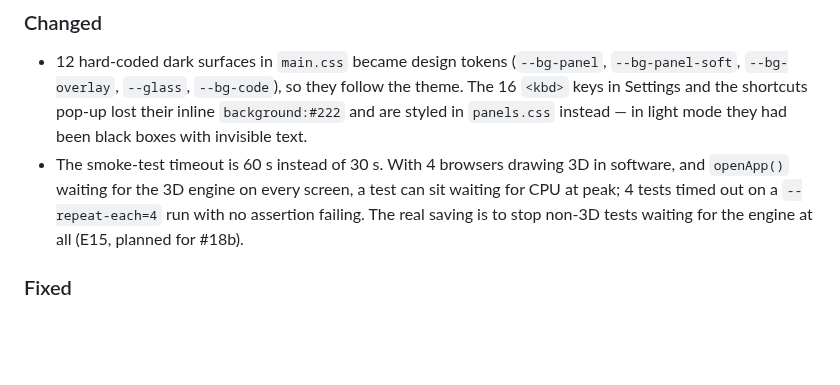
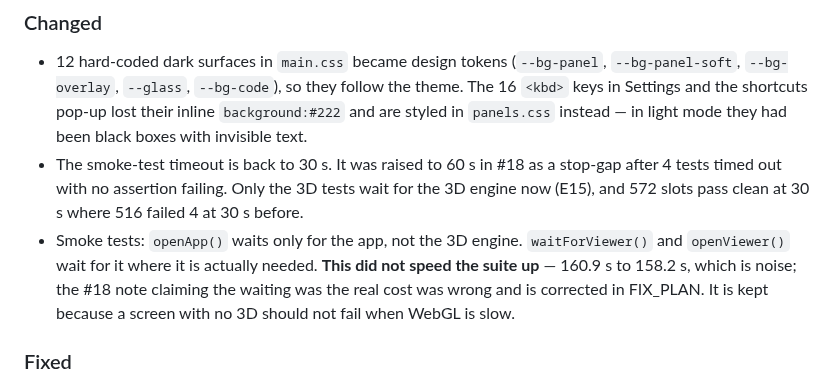
Before and after one commit to SharmaJi-1907/emb3d-circuit-lab, a Markdown page: CHANGELOG.md, the part around the change. Drawn GitHub-style; blank space fills up the shorter version.

Commit message:
docs: update changelog

```diff
--- a/CHANGELOG.md
+++ b/CHANGELOG.md
@@ -58,7 +58,8 @@ Format: [Keep a Changelog](https://keepachangelog.com/en/1.1.0/).
 
 ### Changed
 - 12 hard-coded dark surfaces in `main.css` became design tokens (`--bg-panel`, `--bg-panel-soft`, `--bg-overlay`, `--glass`, `--bg-code`), so they follow the theme. The 16 `<kbd>` keys in Settings and the shortcuts pop-up lost their inline `background:#222` and are styled in `panels.css` instead — in light mode they had been black boxes with invisible text.
-- The smoke-test timeout is 60 s instead of 30 s. With 4 browsers drawing 3D in software, and `openApp()` waiting for the 3D engine on every screen, a test can sit waiting for CPU at peak; 4 tests timed out on a `--repeat-each=4` run with no assertion failing. The real saving is to stop non-3D tests waiting for the engine at all (E15, planned for #18b).
+- The smoke-test timeout is back to 30 s. It was raised to 60 s in #18 as a stop-gap after 4 tests timed out with no assertion failing. Only the 3D tests wait for the 3D engine now (E15), and 572 slots pass clean at 30 s where 516 failed 4 at 30 s before.
+- Smoke tests: `openApp()` waits only for the app, not the 3D engine. `waitForViewer()` and `openViewer()` wait for it where it is actually needed. **This did not speed the suite up** — 160.9 s to 158.2 s, which is noise; the #18 note claiming the waiting was the real cost was wrong and is corrected in FIX_PLAN. It is kept because a screen with no 3D should not fail when WebGL is slow.
 
 ### Fixed
 - The notifications drawer works (C6). The bell used to show a "No new notifications" toast while the drawer markup sat unused, and the unread dot on the bell had no CSS at all (0 px wide and transparent). The bell now opens and closes the drawer, Esc and a click elsewhere close it, and "Clear All" empties the list and hides the dot. Its inline styles moved to CSS with design tokens, so it follows the light theme.
```
